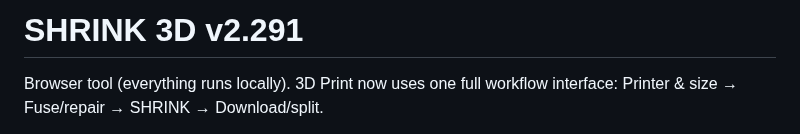
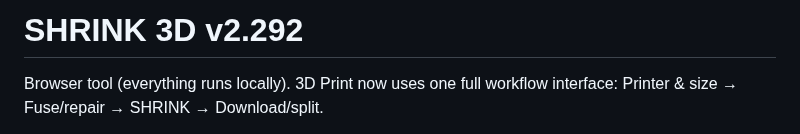
Before and after one commit to gunpowderstudios/shrink, a Markdown page: README.md, the part around the change. Rendered like a GitHub page.

```diff
--- a/README.md
+++ b/README.md
@@ -1,4 +1,4 @@
-# SHRINK 3D v2.291
+# SHRINK 3D v2.292
 
 Browser tool (everything runs locally). 3D Print now uses one full workflow interface: Printer & size → Fuse/repair → SHRINK → Download/split.
 
```
